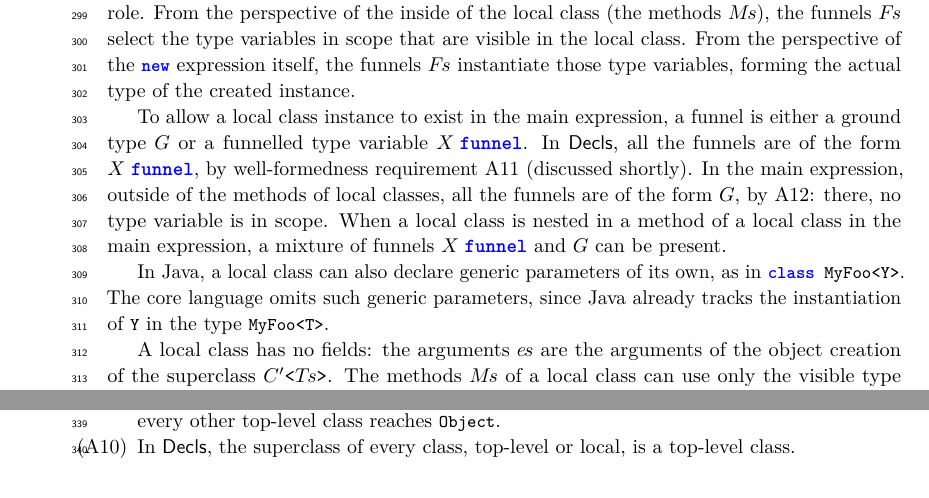
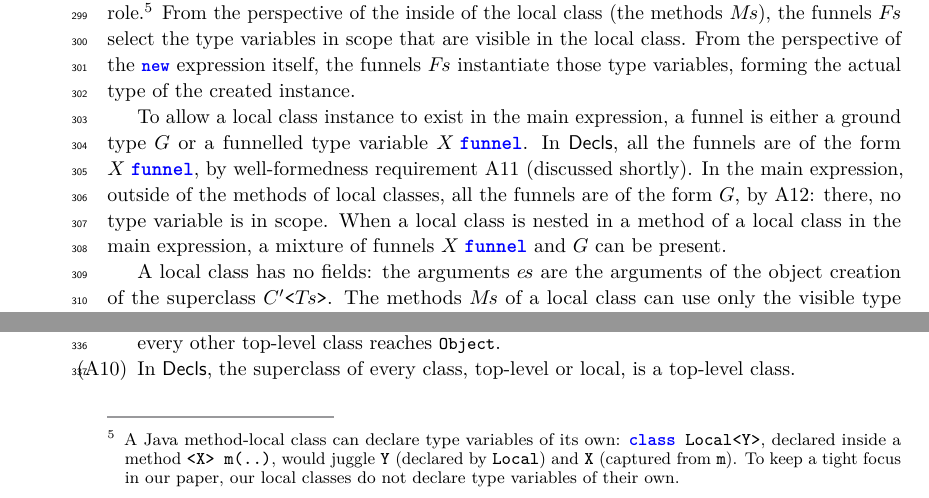
Before and after one commit to csgordon/funnelling, a LaTeX paper (main.tex, which reads sections/formalism.tex): two parts of page 10 of 49, joined at a grey line, cut at the place of the change. Compiled offline with pdfLaTeX.

Commit message:
The note on the type variables declared by a Java method-local class becomes a footnote
Co-Authored-By: Claude Fable 5.2 <noreply@anthropic.com>
Claude-Session: https://claude.ai/code/session_01UUmBXuyYABPeVQEgN38yr2

```diff
--- a/sections/formalism.tex
+++ b/sections/formalism.tex
@@ -56,7 +56,9 @@ A local class $\innerobj{C}{\pl{F}}{C'}{\pl{T}}{\pl{e}}{\pl{M}}$ declares the lo
 \end{sloppypar}
 
 A program is a class table \decls and a main expression $e$.
-The funnels $\pl{F}$ serve a double role.
+The funnels $\pl{F}$ serve a double role.%
+\footnote{A Java method-local class can declare type variables of its own: \Q@class Local<Y>{..}@, declared inside a method \Q@<X> m(..)@, would juggle \Q@Y@ (declared by \Q@Local@) and \Q@X@ (captured from \Q@m@).
+To keep a tight focus in our paper, our local classes do not declare type variables of their own.}
 From the perspective of the inside of the local class (the methods $\pl{M}$), the funnels $\pl{F}$ select the type variables in scope that are visible in the local class.
 From the perspective of the \Q@new@ expression itself, the funnels $\pl{F}$ instantiate those type variables, forming the actual type of the created instance.
 
@@ -64,9 +66,6 @@ To allow a local class instance to exist in the main expression, a funnel is eit
 In \decls, all the funnels are of the form $\funnel{X}$, by well-formedness requirement A11 (discussed shortly).
 In the main expression, outside of the methods of local classes, all the funnels are of the form $G$, by A12: there, no type variable is in scope.
 When a local class is nested in a method of a local class in the main expression, a mixture of funnels $\funnel{X}$ and $G$ can be present.
-
-In Java, a local class can also declare generic parameters of its own, as in \Q@class MyFoo<Y>@.
-The core language omits such generic parameters, since Java already tracks the instantiation of \Q@Y@ in the type \Q@MyFoo<T>@.
 
 A local class has no fields: the arguments $\pl{e}$ are the arguments of the object creation of the superclass $\gen{C'}{\pl{T}}$.
 The methods $\pl{M}$ of a local class can use only the visible type variables, and the variables in scope other than \Q@this@ whose types mention only visible type variables.
```
Also changed, not shown: main.pdf.
